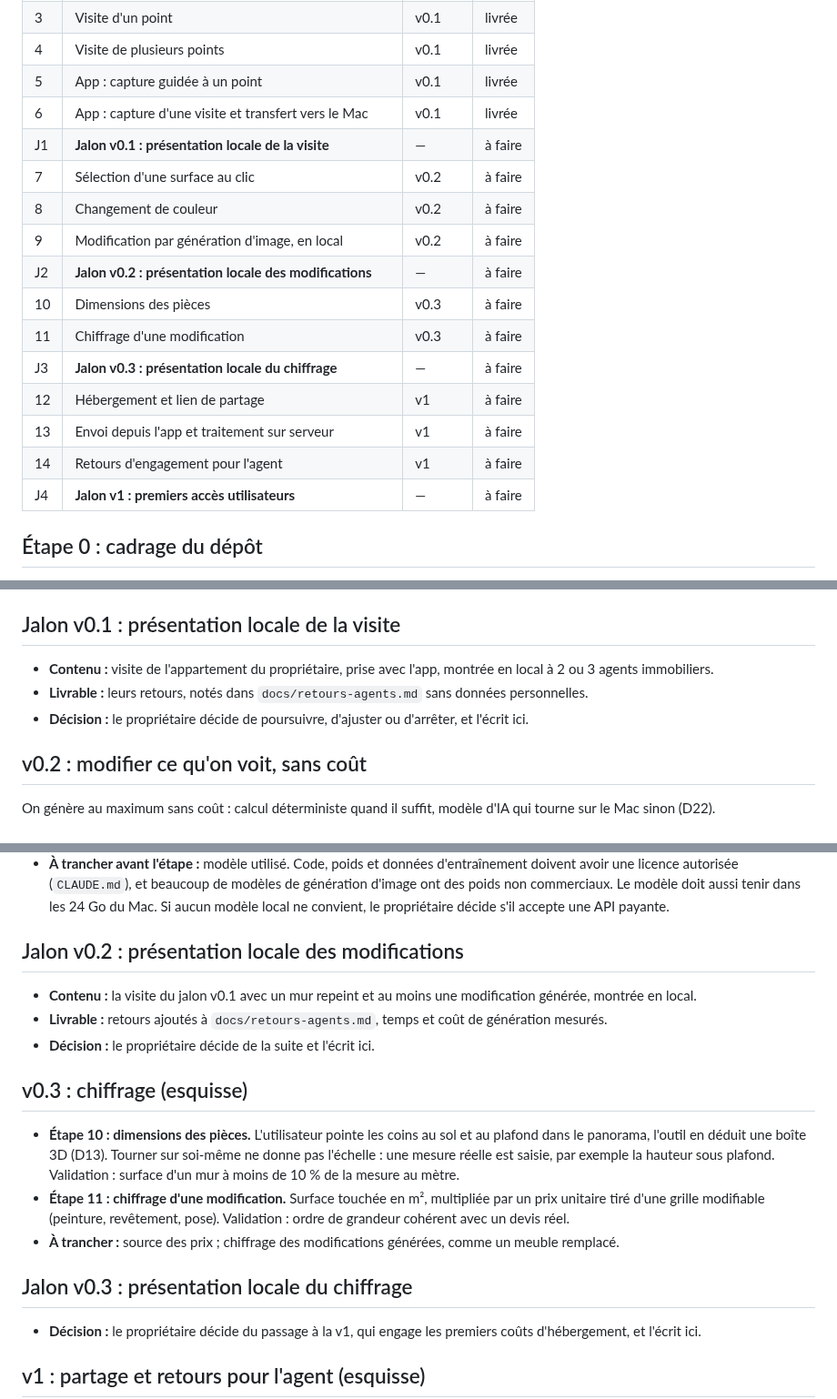
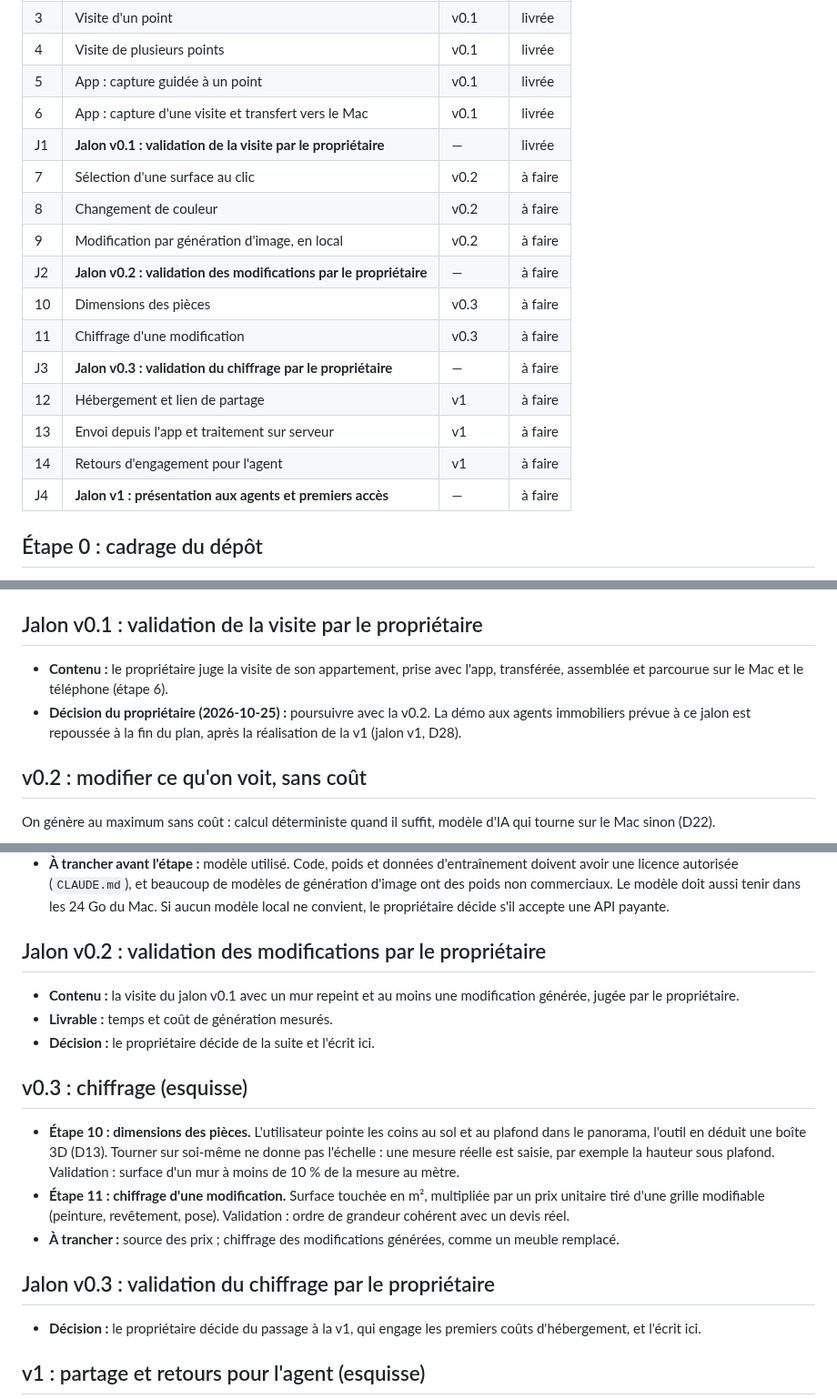
Before and after one commit to Daims-daims/visite360, a Markdown page: PLAN.md, 3 parts joined by grey strips. Shown at 91% size. Rendered like a GitHub page.

```diff
--- a/PLAN.md
+++ b/PLAN.md
@@ -23,18 +24,18 @@ Objectif : à partir de photos prises en tournant sur soi-même avec un téléph
 | 4 | Visite de plusieurs points | v0.1 | livrée |
 | 5 | App : capture guidée à un point | v0.1 | livrée |
 | 6 | App : capture d'une visite et transfert vers le Mac | v0.1 | livrée |
-| J1 | **Jalon v0.1 : présentation locale de la visite** | — | à faire |
+| J1 | **Jalon v0.1 : validation de la visite par le propriétaire** | — | livrée |
 | 7 | Sélection d'une surface au clic | v0.2 | à faire |
 | 8 | Changement de couleur | v0.2 | à faire |
 | 9 | Modification par génération d'image, en local | v0.2 | à faire |
-| J2 | **Jalon v0.2 : présentation locale des modifications** | — | à faire |
+| J2 | **Jalon v0.2 : validation des modifications par le propriétaire** | — | à faire |
 | 10 | Dimensions des pièces | v0.3 | à faire |
 | 11 | Chiffrage d'une modification | v0.3 | à faire |
-| J3 | **Jalon v0.3 : présentation locale du chiffrage** | — | à faire |
+| J3 | **Jalon v0.3 : validation du chiffrage par le propriétaire** | — | à faire |
 | 12 | Hébergement et lien de partage | v1 | à faire |
 | 13 | Envoi depuis l'app et traitement sur serveur | v1 | à faire |
 | 14 | Retours d'engagement pour l'agent | v1 | à faire |
-| J4 | **Jalon v1 : premiers accès utilisateurs** | — | à faire |
+| J4 | **Jalon v1 : présentation aux agents et premiers accès** | — | à faire |
 
 ## Étape 0 : cadrage du dépôt
 
@@ -88,11 +89,10 @@ Les étapes 1 à 4 valident l'assemblage et la visite avec des photos prises à
 - **À trancher pendant l'étape :** suivi de position par la réalité augmentée du téléphone pour renseigner tout seul `position`, `nord` et les liens de `visite.json` (aujourd'hui à la main, D14, D24) ; quels points relier (par exemple ceux pris à la suite) ; moyen de transfert sans service payant : réception par le Mac sur le Wi-Fi local, AirDrop, ou câble.
 - **Tranché le 2026-10-24 (D26) :** pas de réalité augmentée ; les flèches se visent dans l'app à la fin de chaque point, vers la porte de la pièce d'arrivée, choisie par l'utilisateur ; transfert par le Wi-Fi local avec `visite360 receive` sur le Mac, AirDrop et câble en secours. Mode d'emploi dans `docs/app.md` et `docs/transfert.md`.
 
-## Jalon v0.1 : présentation locale de la visite
+## Jalon v0.1 : validation de la visite par le propriétaire
 
-- **Contenu :** visite de l'appartement du propriétaire, prise avec l'app, montrée en local à 2 ou 3 agents immobiliers.
-- **Livrable :** leurs retours, notés dans `docs/retours-agents.md` sans données personnelles.
-- **Décision :** le propriétaire décide de poursuivre, d'ajuster ou d'arrêter, et l'écrit ici.
+- **Contenu :** le propriétaire juge la visite de son appartement, prise avec l'app, transférée, assemblée et parcourue sur le Mac et le téléphone (étape 6).
+- **Décision du propriétaire (2026-10-25) :** poursuivre avec la v0.2. La démo aux agents immobiliers prévue à ce jalon est repoussée à la fin du plan, après la réalisation de la v1 (jalon v1, D28).
 
 ## v0.2 : modifier ce qu'on voit, sans coût
 
@@ -121,10 +121,10 @@ On génère au maximum sans coût : calcul déterministe quand il suffit, modèl
 - **Validation :** sur de vrais panoramas, la modification est crédible vue dans la visite, sans raccord au bord de la zone modifiée.
 - **À trancher avant l'étape :** modèle utilisé. Code, poids et données d'entraînement doivent avoir une licence autorisée (`CLAUDE.md`), et beaucoup de modèles de génération d'image ont des poids non commerciaux. Le modèle doit aussi tenir dans les 24 Go du Mac. Si aucun modèle local ne convient, le propriétaire décide s'il accepte une API payante.
 
-## Jalon v0.2 : présentation locale des modifications
+## Jalon v0.2 : validation des modifications par le propriétaire
 
-- **Contenu :** la visite du jalon v0.1 avec un mur repeint et au moins une modification générée, montrée en local.
-- **Livrable :** retours ajoutés à `docs/retours-agents.md`, temps et coût de génération mesurés.
+- **Contenu :** la visite du jalon v0.1 avec un mur repeint et au moins une modification générée, jugée par le propriétaire.
+- **Livrable :** temps et coût de génération mesurés.
 - **Décision :** le propriétaire décide de la suite et l'écrit ici.
 
 ## v0.3 : chiffrage (esquisse)
@@ -133,7 +133,7 @@ On génère au maximum sans coût : calcul déterministe quand il suffit, modèl
 - **Étape 11 : chiffrage d'une modification.** Surface touchée en m², multipliée par un prix unitaire tiré d'une grille modifiable (peinture, revêtement, pose). Validation : ordre de grandeur cohérent avec un devis réel.
 - **À trancher :** source des prix ; chiffrage des modifications générées, comme un meuble remplacé.
 
-## Jalon v0.3 : présentation locale du chiffrage
+## Jalon v0.3 : validation du chiffrage par le propriétaire
 
 - **Décision :** le propriétaire décide du passage à la v1, qui engage les premiers coûts d'hébergement, et l'écrit ici.
 
```
Also changed, not shown: other parts of PLAN.md (+6 -4 lines), docs/decisions.md (+15 -0 lines).
